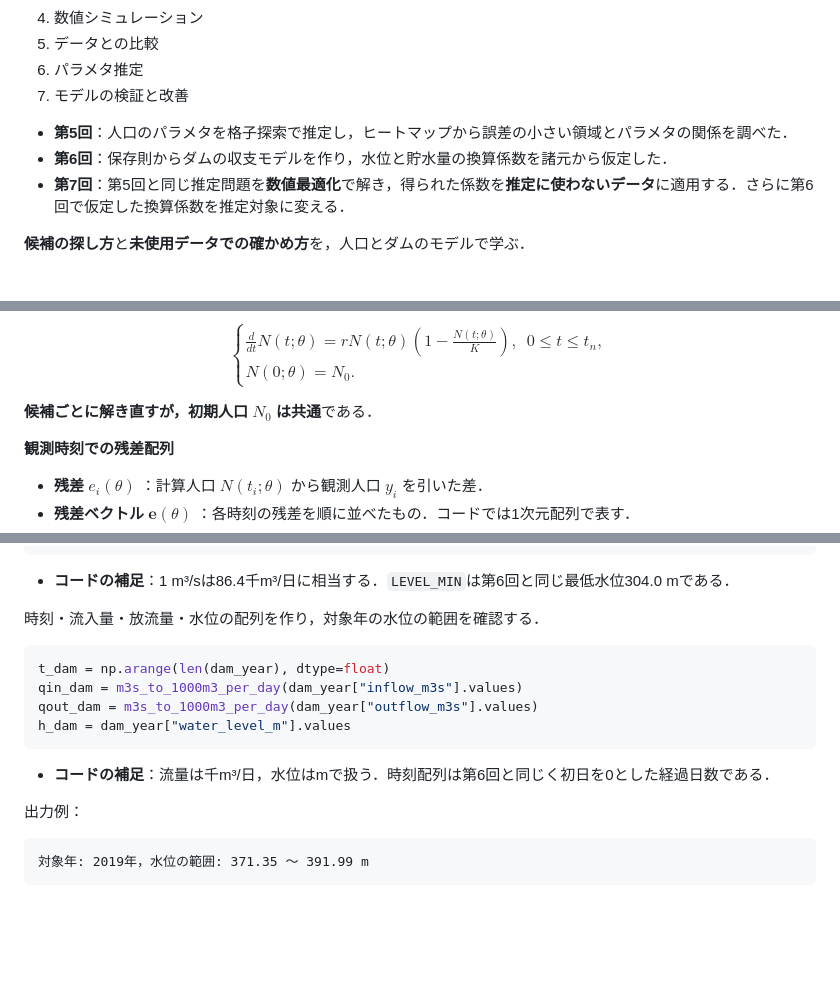
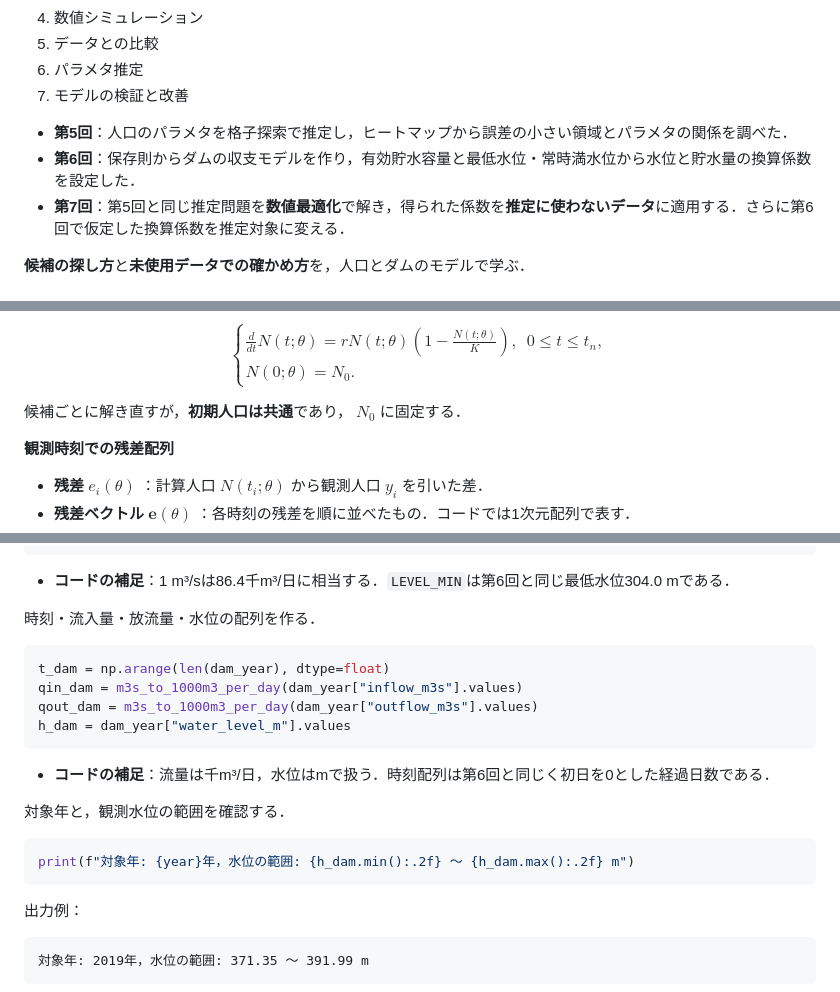
Before and after one commit to k16kgw/Class_Josai_AppliedProgrammingII, a Markdown page: contents/7_parameter_estimation.md, 3 parts joined by grey strips. GitHub-like rendering; blank space fills up the shorter version.

````diff
--- a/contents/7_parameter_estimation.md
+++ b/contents/7_parameter_estimation.md
@@ -11,7 +11,7 @@
 7. モデルの検証と改善
 
 - **第5回**：人口のパラメタを格子探索で推定し，ヒートマップから誤差の小さい領域とパラメタの関係を調べた．
-- **第6回**：保存則からダムの収支モデルを作り，水位と貯水量の換算係数を諸元から仮定した．
+- **第6回**：保存則からダムの収支モデルを作り，有効貯水容量と最低水位・常時満水位から水位と貯水量の換算係数を設定した．
 - **第7回**：第5回と同じ推定問題を**数値最適化**で解き，得られた係数を**推定に使わないデータ**に適用する．さらに第6回で仮定した換算係数を推定対象に変える．
 
 **候補の探し方**と**未使用データでの確かめ方**を，人口とダムのモデルで学ぶ．
@@ -279,7 +279,7 @@ N(0;\theta)=N_0.
 \end{cases}
 $$
 
-**候補ごとに解き直すが，初期人口 $N_0$ は共通**である．
+候補ごとに解き直すが，**初期人口は共通**であり， $N_0$ に固定する．
 
 **観測時刻での残差配列**
 
@@ -985,7 +997,7 @@ def m3s_to_1000m3_per_day(flow_m3s):
 
 - **コードの補足**：1 m³/sは86.4千m³/日に相当する．`LEVEL_MIN`は第6回と同じ最低水位304.0 mである．
 
-時刻・流入量・放流量・水位の配列を作り，対象年の水位の範囲を確認する．
+時刻・流入量・放流量・水位の配列を作る．
 
 ```python
 t_dam = np.arange(len(dam_year), dtype=float)
@@ -995,6 +1007,12 @@ h_dam = dam_year["water_level_m"].values
 ```
 
 - **コードの補足**：流量は千m³/日，水位はmで扱う．時刻配列は第6回と同じく初日を0とした経過日数である．
+
+対象年と，観測水位の範囲を確認する．
+
+```python
+print(f"対象年: {year}年，水位の範囲: {h_dam.min():.2f} 〜 {h_dam.max():.2f} m")
+```
 
 出力例：
 
````
Also changed, not shown: other parts of contents/7_parameter_estimation.md (+43 -11 lines), contents/figs/07/dam_alpha_transfer_2020.png, contents/figs/07/dam_alpha_transfer_2021.png, contents/figs/07/dam_power_estimation_2019.png, contents/figs/07/population_fit_1990.png.
